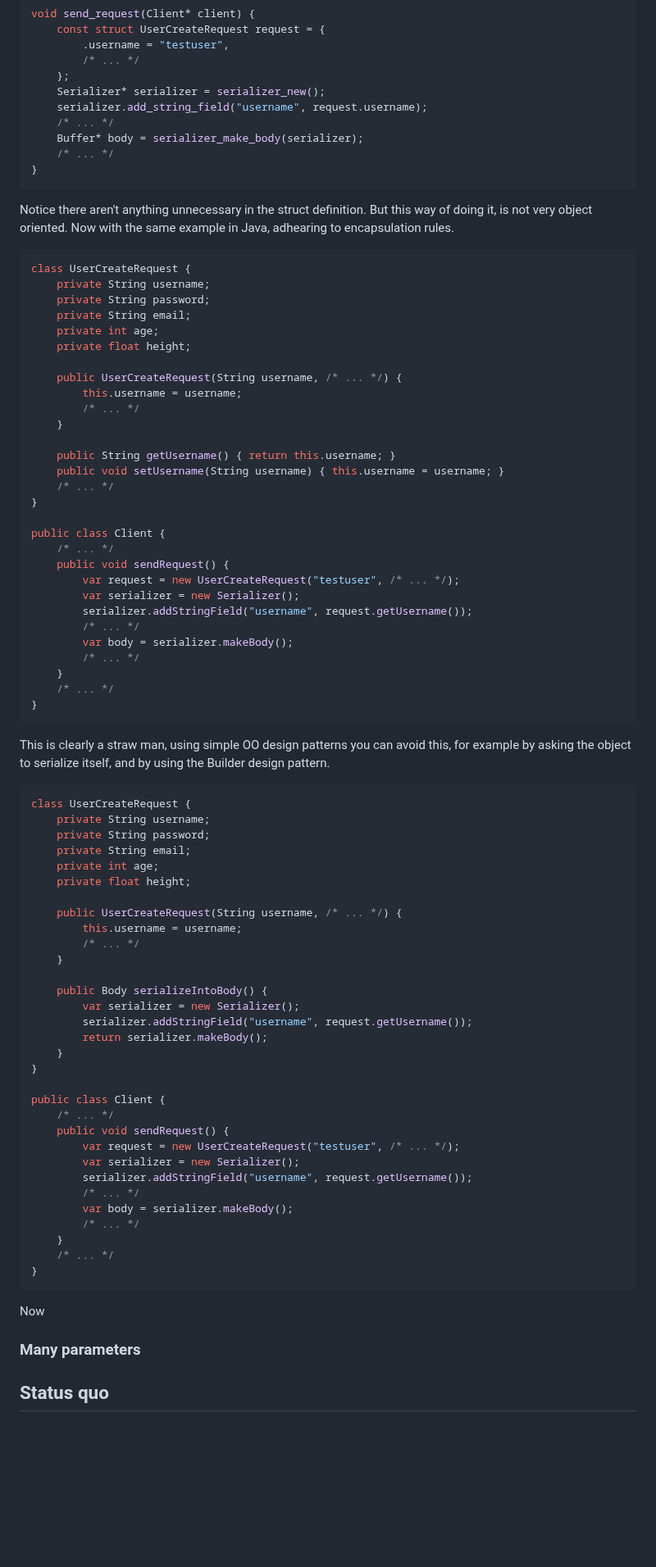
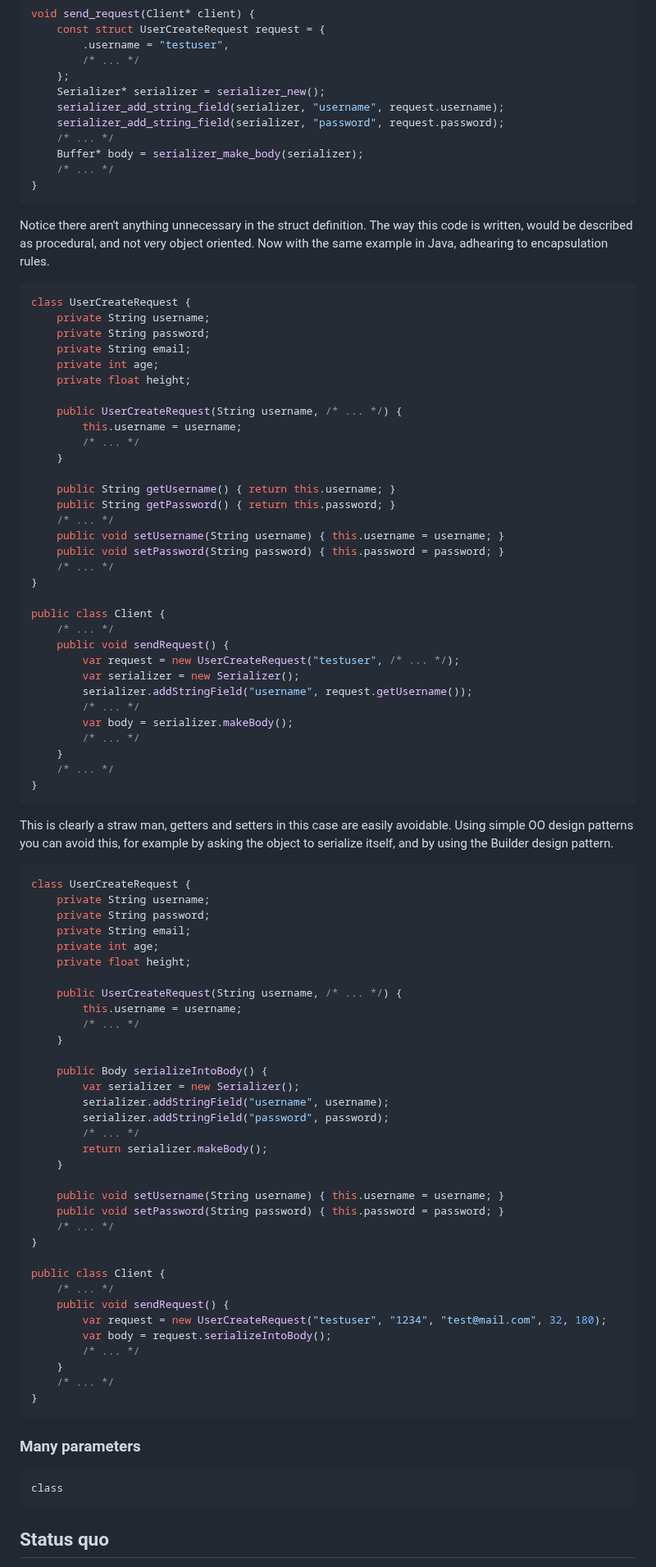
Before and after one commit to SimonFJ20/articles, a Markdown page: langdev/differentiating_classes_and_structs.md, the part around one of its changes. Shown at 82% size. GitHub-like rendering; blank space fills up the shorter version.

````diff
--- a/langdev/differentiating_classes_and_structs.md
+++ b/langdev/differentiating_classes_and_structs.md
@@ -162,7 +162,8 @@ void send_request(Client* client) {
         /* ... */
     };
     Serializer* serializer = serializer_new();
-    serializer.add_string_field("username", request.username);
+    serializer_add_string_field(serializer, "username", request.username);
+    serializer_add_string_field(serializer, "password", request.password);
     /* ... */
     Buffer* body = serializer_make_body(serializer);
     /* ... */
@@ -170,7 +171,7 @@ void send_request(Client* client) {
 ```
 
 Notice there aren't anything unnecessary in the struct definition.
-But this way of doing it, is not very object oriented.
+The way this code is written, would be described as procedural, and not very object oriented.
 Now with the same example in Java, adhearing to encapsulation rules.
 
 ```java
@@ -187,7 +188,10 @@ class UserCreateRequest {
     }
 
     public String getUsername() { return this.username; }
+    public String getPassword() { return this.password; }
+    /* ... */
     public void setUsername(String username) { this.username = username; }
+    public void setPassword(String password) { this.password = password; }
     /* ... */
 }
 
@@ -205,7 +209,8 @@ public class Client {
 }
 ```
 
-This is clearly a straw man, using simple OO design patterns you can avoid this, for example by asking the object to serialize itself, and by using the Builder design pattern.
+This is clearly a straw man, getters and setters in this case are easily avoidable.
+Using simple OO design patterns you can avoid this, for example by asking the object to serialize itself, and by using the Builder design pattern.
 
 ```java
 class UserCreateRequest {
@@ -222,28 +227,33 @@ class UserCreateRequest {
 
     public Body serializeIntoBody() {
         var serializer = new Serializer();
-        serializer.addStringField("username", request.getUsername());
+        serializer.addStringField("username", username);
+        serializer.addStringField("password", password);
+        /* ... */
         return serializer.makeBody();
     }
+
+    public void setUsername(String username) { this.username = username; }
+    public void setPassword(String password) { this.password = password; }
+    /* ... */
 }
 
 public class Client {
     /* ... */
     public void sendRequest() {
-        var request = new UserCreateRequest("testuser", /* ... */);
-        var serializer = new Serializer();
-        serializer.addStringField("username", request.getUsername());
-        /* ... */
-        var body = serializer.makeBody();
+        var request = new UserCreateRequest("testuser", "1234", "test@mail.com", 32, 180);
+        var body = request.serializeIntoBody();
         /* ... */
     }
     /* ... */
 }
 ```
 
-Now
+### Many parameters
 
-### Many parameters
+```
+class
+```
 
 ## Status quo
 
````
Also changed, not shown: other parts of langdev/differentiating_classes_and_structs.md (+1 -1 lines).
